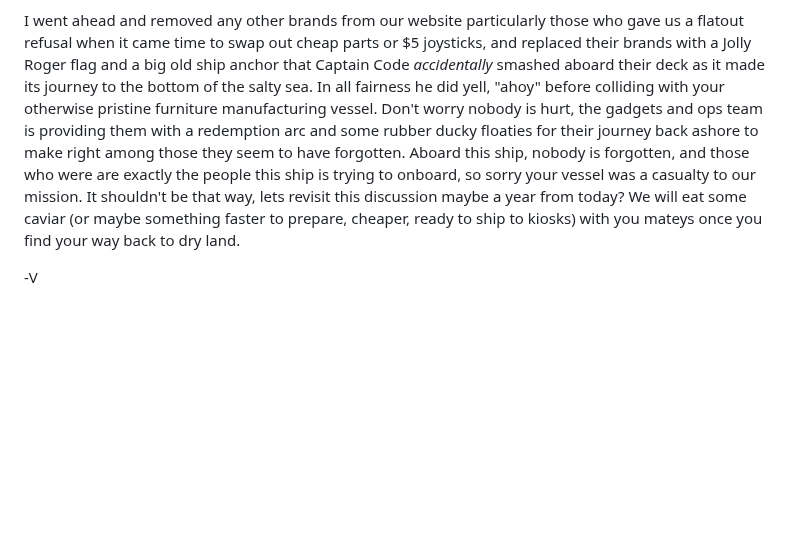
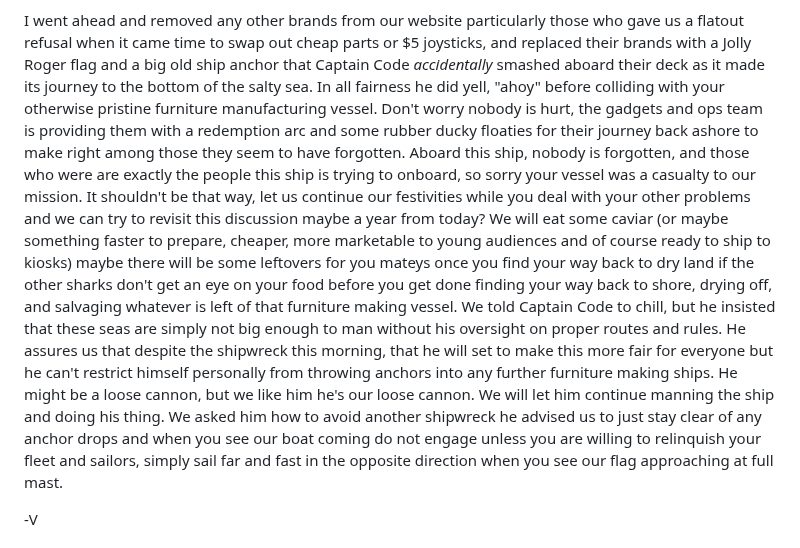
Before and after one commit to arcadeangel/coinop4charity, a Markdown page: journal.md, the part around the change. GitHub-like rendering; blank space fills up the shorter version.

```diff
--- a/journal.md
+++ b/journal.md
@@ -6,7 +6,8 @@ Aside from the staff guides we are now live providing free parts to participatin
 Elvis and his son Enrique from Sharp Image Repair are busy every week helping the cause even though they run a busy schedule and are celebrities in the coin op world and the go to guys for CRT repairs. Franklin from Franklin's Movers is volunteering and helping us out every week as well, going out of his way and taking time from his busy schedule.
 
 I went ahead and removed any other brands from our website particularly those who gave us a flatout refusal when it came time to swap out cheap parts or $5 joysticks, and replaced their brands with a Jolly Roger flag and a big old ship anchor that Captain Code *accidentally* smashed aboard their deck as it made its journey to the bottom of the salty sea. In all fairness he did yell, "ahoy" before colliding with your otherwise pristine furniture manufacturing vessel.
-Don't worry nobody is hurt, the gadgets and ops team is providing them with a redemption arc and some rubber ducky floaties for their journey back ashore to make right among those they seem to have forgotten. Aboard this ship, nobody is forgotten, and those who were are exactly the people this ship is trying to onboard, so sorry your vessel was a casualty to our mission. It shouldn't be that way, lets revisit this discussion maybe a year from today? We will eat some caviar (or maybe something faster to prepare, cheaper, ready to ship to kiosks) with you mateys once you find your way back to dry land.
+Don't worry nobody is hurt, the gadgets and ops team is providing them with a redemption arc and some rubber ducky floaties for their journey back ashore to make right among those they seem to have forgotten. Aboard this ship, nobody is forgotten, and those who were are exactly the people this ship is trying to onboard, so sorry your vessel was a casualty to our mission. It shouldn't be that way, let us continue our festivities while you deal with your other problems and we can try to revisit this discussion maybe a year from today? We will eat some caviar (or maybe something faster to prepare, cheaper, more marketable to young audiences and of course ready to ship to kiosks) maybe there will be some leftovers for you mateys once you find your way back to dry land if the other sharks don't get an eye on your food before you get done finding your way back to shore, drying off, and salvaging whatever is left of that furniture making vessel.
+We told Captain Code to chill, but he insisted that these seas are simply not big enough to man without his oversight on proper routes and rules. He assures us that despite the shipwreck this morning, that he will set to make this more fair for everyone but he can't restrict himself personally from throwing anchors into any further furniture making ships. He might be a loose cannon, but we like him he's our loose cannon. We will let him continue manning the ship and doing his thing. We asked him how to avoid another shipwreck he advised us to just stay clear of any anchor drops and when you see our boat coming do not engage unless you are willing to relinquish your fleet and sailors, simply sail far and fast in the opposite direction when you see our flag approaching at full mast.
 
 -V
 
```
